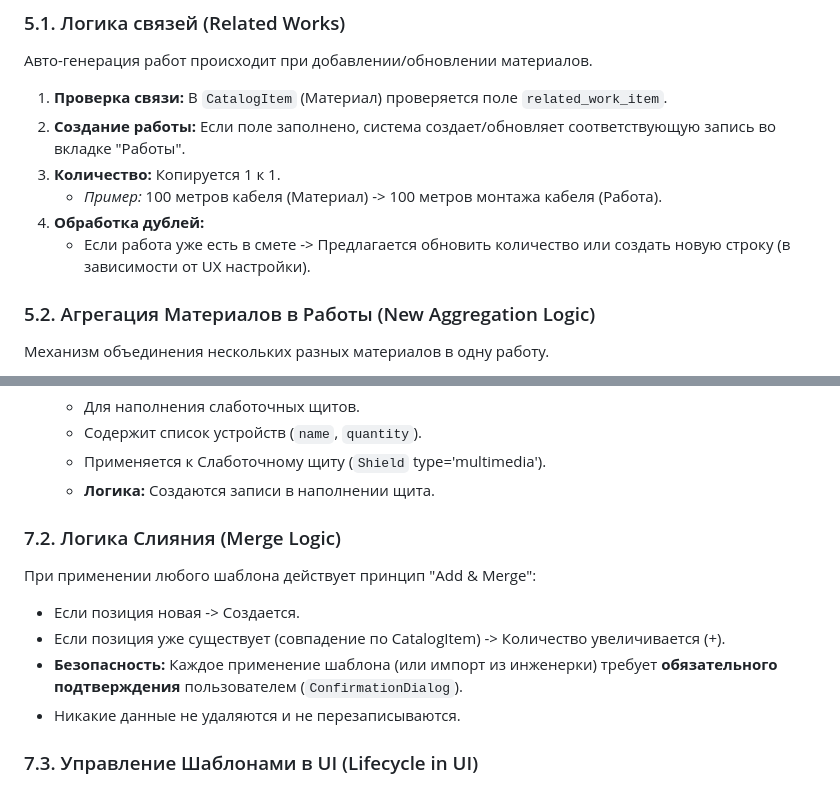
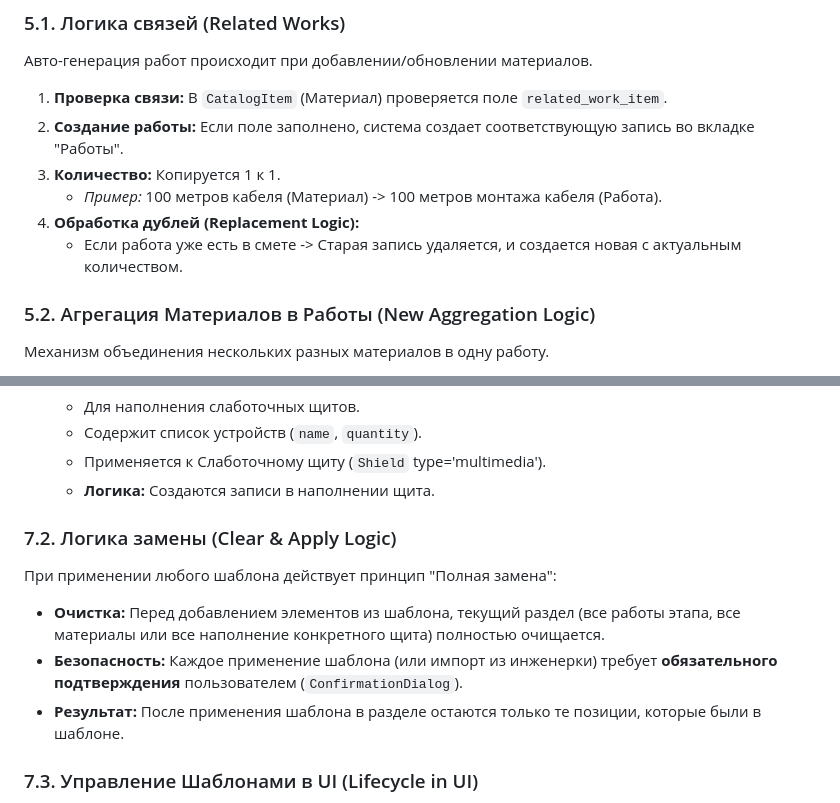
Before and after one commit to Coolchel/my-work-crm, a Markdown page: docs/LOGIC.md, 2 parts joined by grey strips. Rendered like a GitHub page.

Commit message:
Еще обновление документации

```diff
--- a/docs/LOGIC.md
+++ b/docs/LOGIC.md
@@ -125,11 +125,11 @@
 ### 5.1. Логика связей (Related Works)
 Авто-генерация работ происходит при добавлении/обновлении материалов.
 1.  **Проверка связи:** В `CatalogItem` (Материал) проверяется поле `related_work_item`.
-2.  **Создание работы:** Если поле заполнено, система создает/обновляет соответствующую запись во вкладке "Работы".
+2.  **Создание работы:** Если поле заполнено, система создает соответствующую запись во вкладке "Работы".
 3.  **Количество:** Копируется 1 к 1.
     *   *Пример:* 100 метров кабеля (Материал) -> 100 метров монтажа кабеля (Работа).
-4.  **Обработка дублей:**
-    *   Если работа уже есть в смете -> Предлагается обновить количество или создать новую строку (в зависимости от UX настройки).
+4.  **Обработка дублей (Replacement Logic):**
+    *   Если работа уже есть в смете -> Старая запись удаляется, и создается новая с актуальным количеством.
 
 ### 5.2. Агрегация Материалов в Работы (New Aggregation Logic)
 Механизм объединения нескольких разных материалов в одну работу.
@@ -192,12 +192,11 @@
     *   Применяется к Слаботочному щиту (`Shield` type='multimedia').
     *   **Логика:** Создаются записи в наполнении щита.
 
-### 7.2. Логика Слияния (Merge Logic)
-При применении любого шаблона действует принцип "Add & Merge":
-*   Если позиция новая -> Создается.
-*   Если позиция уже существует (совпадение по CatalogItem) -> Количество увеличивается (+).
+### 7.2. Логика замены (Clear & Apply Logic)
+При применении любого шаблона действует принцип "Полная замена":
+*   **Очистка:** Перед добавлением элементов из шаблона, текущий раздел (все работы этапа, все материалы или все наполнение конкретного щита) полностью очищается.
 *   **Безопасность:** Каждое применение шаблона (или импорт из инженерки) требует **обязательного подтверждения** пользователем (`ConfirmationDialog`).
-*   Никакие данные не удаляются и не перезаписываются.
+*   **Результат:** После применения шаблона в разделе остаются только те позиции, которые были в шаблоне.
 
 ### 7.3. Управление Шаблонами в UI (Lifecycle in UI)
 1.  **Создание (Create):**
```
Also changed, not shown: docs/PRD.md (+2 -2 lines), docs/specs.md (+2 -2 lines).
